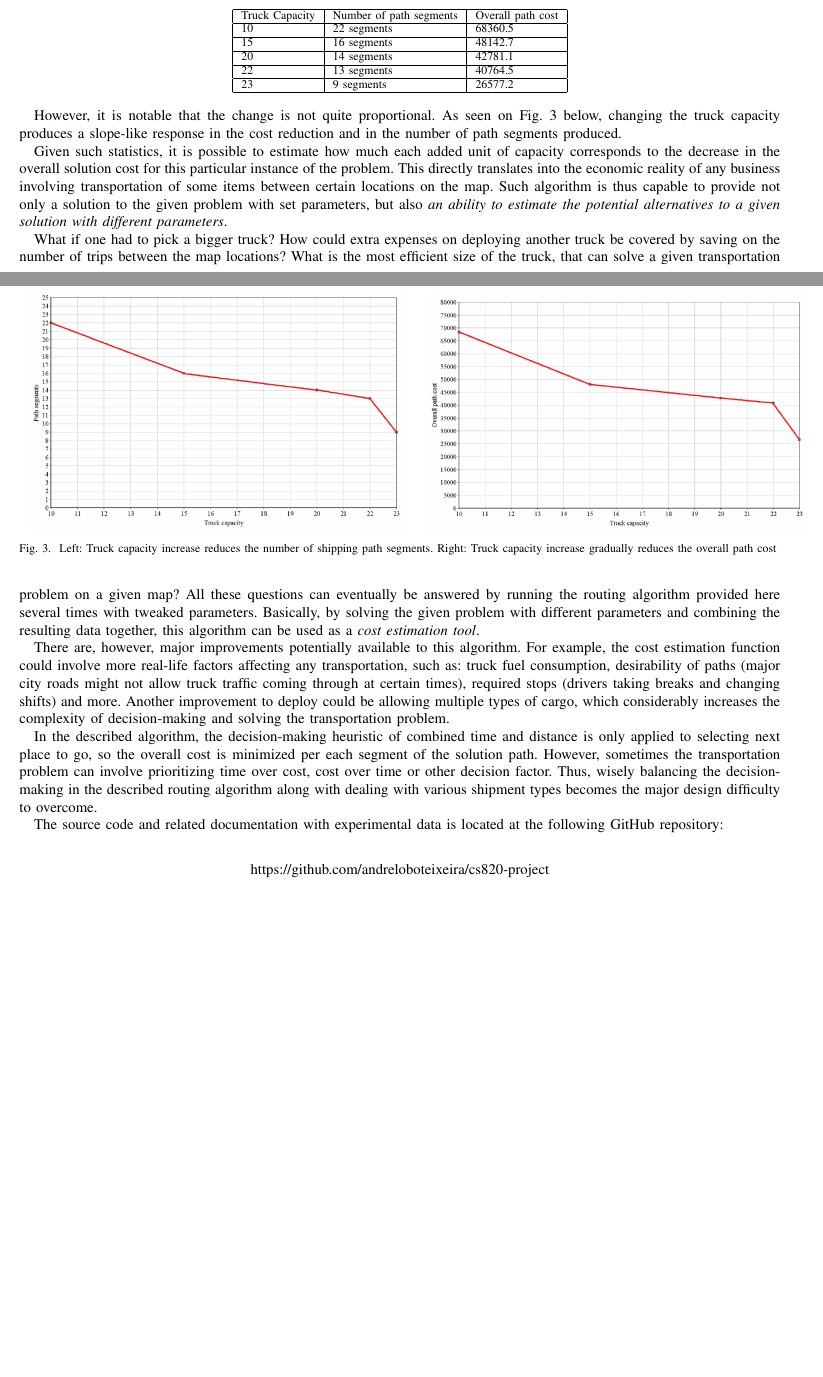
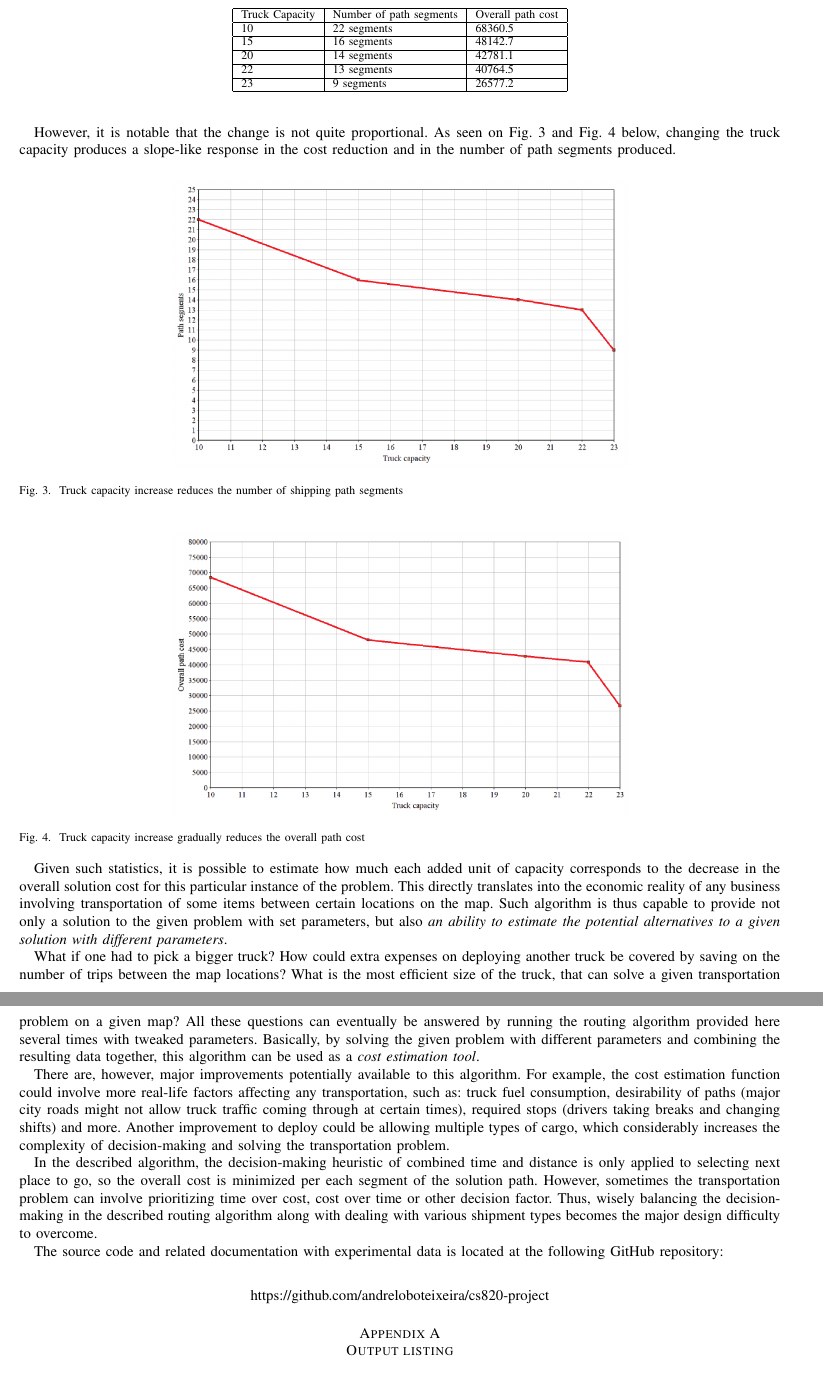
Before and after one commit to andreloboteixeira/cs820-project, a LaTeX paper (documentation/report.tex): two parts of pages 11 and 12 of 12 before the commit and two parts of pages 5 and 6 of 13 after it, joined at a grey line, cut so that both start at the same text, the shorter picture padded with empty space. Compiled offline with pdfLaTeX.

Commit message:
final draft after professor's feedback

```diff
--- a/documentation/report.tex
+++ b/documentation/report.tex
@@ -547,17 +545,31 @@ After observing the fundamenal operation principles of the proposed algorithm, i
 	\end{tabular}
 \end{table}
 
-However, it is notable that the change is not quite proportional. As seen on Fig. \ref{fig:img2} below, changing the truck capacity produces a slope-like response in the cost reduction and in the number of path segments produced.
+However, it is notable that the change is not quite proportional. As seen on Fig. \ref{fig:img2} and Fig. \ref{fig:img3} below, changing the truck capacity produces a slope-like response in the cost reduction and in the number of path segments produced.
+
+%\begin{figure}[h]
+%\begin{tabular}{ll}
+%\includegraphics[width=0.5\textwidth]{img/img2.png}
+%&
+%\includegraphics[width=0.5\textwidth]{img/img3.png}
+%\end{tabular}
+%\caption{Left: Truck capacity increase reduces the number of shipping path segments.
+%Right: Truck capacity increase gradually reduces the overall path cost}
+%\label{fig:img2}
+%\end{figure}
 
 \begin{figure}[h]
-\begin{tabular}{ll}
-\includegraphics[width=0.5\textwidth]{img/img2.png}
-&
-\includegraphics[width=0.5\textwidth]{img/img3.png}
-\end{tabular}
-\caption{Left: Truck capacity increase reduces the number of shipping path segments.
-Right: Truck capacity increase gradually reduces the overall path cost}
-\label{fig:img2}
+	\centering
+  	\includegraphics[width=0.6\textwidth]{img/img2.png}
+  	\caption{Truck capacity increase reduces the number of shipping path segments}
+  	\label{fig:img2}
+\end{figure}
+
+\begin{figure}[h]
+	\centering
+  	\includegraphics[width=0.6\textwidth]{img/img3.png}
+  	\caption{Truck capacity increase gradually reduces the overall path cost}
+  	\label{fig:img3}
 \end{figure}
 
 Given such statistics, it is possible to estimate how much each added unit of capacity corresponds to the decrease in the overall solution cost for this particular instance of the problem. This directly translates into the economic reality of any business involving transportation of some items between certain locations on the map. Such algorithm is thus capable to provide not only a solution to the given problem with set parameters, but also \textit{an ability to estimate the potential alternatives to a given solution with different parameters}.
@@ -709,6 +721,12 @@ https://github.com/andreloboteixeira/cs820-project
 \fi
 
 
+\appendices
+
+\section{Output listing}
+\label{app1}
+\lstset{basicstyle=\ttfamily}
+\lstinputlisting[language=C,breaklines=true,caption={The output of the routing algorithm solving the problem},captionpos=b,showstringspaces=false,label=lst2]{output.txt}
 
 % trigger a \newpage just before the given reference
 % number - used to balance the columns on the last page
```
Also changed, not shown: documentation/report.pdf, documentation/report.tex (6 more changed lines).
